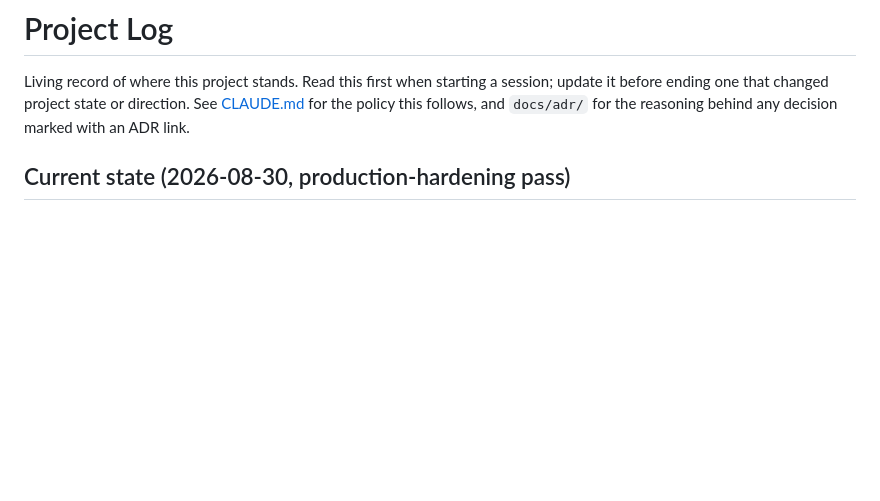
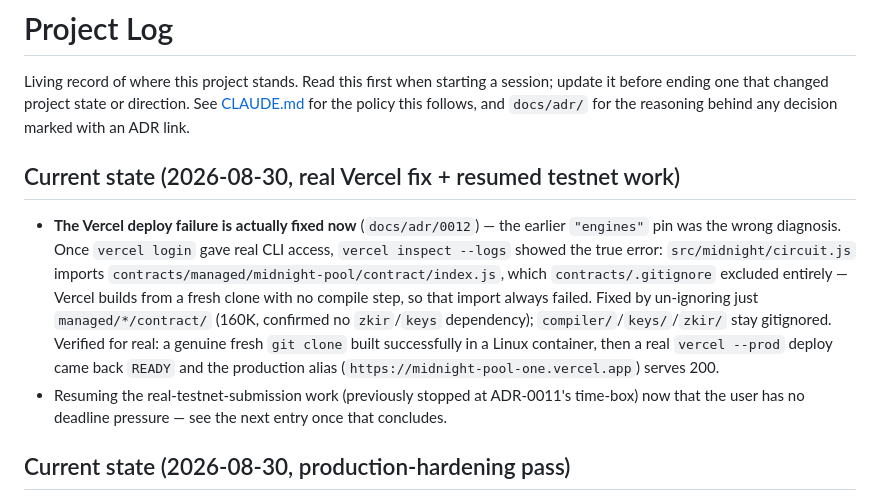
Before and after one commit to hatif03/midnight-pool, a Markdown page: PROJECT_LOG.md, the part around the change. GitHub-like rendering; blank space fills up the shorter version.

Commit message:
docs: log the real Vercel fix and note resumed testnet work

```diff
--- a/PROJECT_LOG.md
+++ b/PROJECT_LOG.md
@@ -4,6 +4,20 @@ Living record of where this project stands. Read this first when starting a sess
 before ending one that changed project state or direction. See
 [CLAUDE.md](CLAUDE.md#working-agreements) for the policy this follows, and `docs/adr/` for the
 reasoning behind any decision marked with an ADR link.
+
+## Current state (2026-08-30, real Vercel fix + resumed testnet work)
+
+- **The Vercel deploy failure is actually fixed now** (`docs/adr/0012`) — the earlier `"engines"`
+  pin was the wrong diagnosis. Once `vercel login` gave real CLI access, `vercel inspect --logs`
+  showed the true error: `src/midnight/circuit.js` imports
+  `contracts/managed/midnight-pool/contract/index.js`, which `contracts/.gitignore` excluded
+  entirely — Vercel builds from a fresh clone with no compile step, so that import always failed.
+  Fixed by un-ignoring just `managed/*/contract/` (160K, confirmed no `zkir`/`keys` dependency);
+  `compiler/`/`keys/`/`zkir/` stay gitignored. Verified for real: a genuine fresh `git clone` built
+  successfully in a Linux container, then a real `vercel --prod` deploy came back `READY` and the
+  production alias (`https://midnight-pool-one.vercel.app`) serves 200.
+- Resuming the real-testnet-submission work (previously stopped at ADR-0011's time-box) now that
+  the user has no deadline pressure — see the next entry once that concludes.
 
 ## Current state (2026-08-30, production-hardening pass)
 
```
